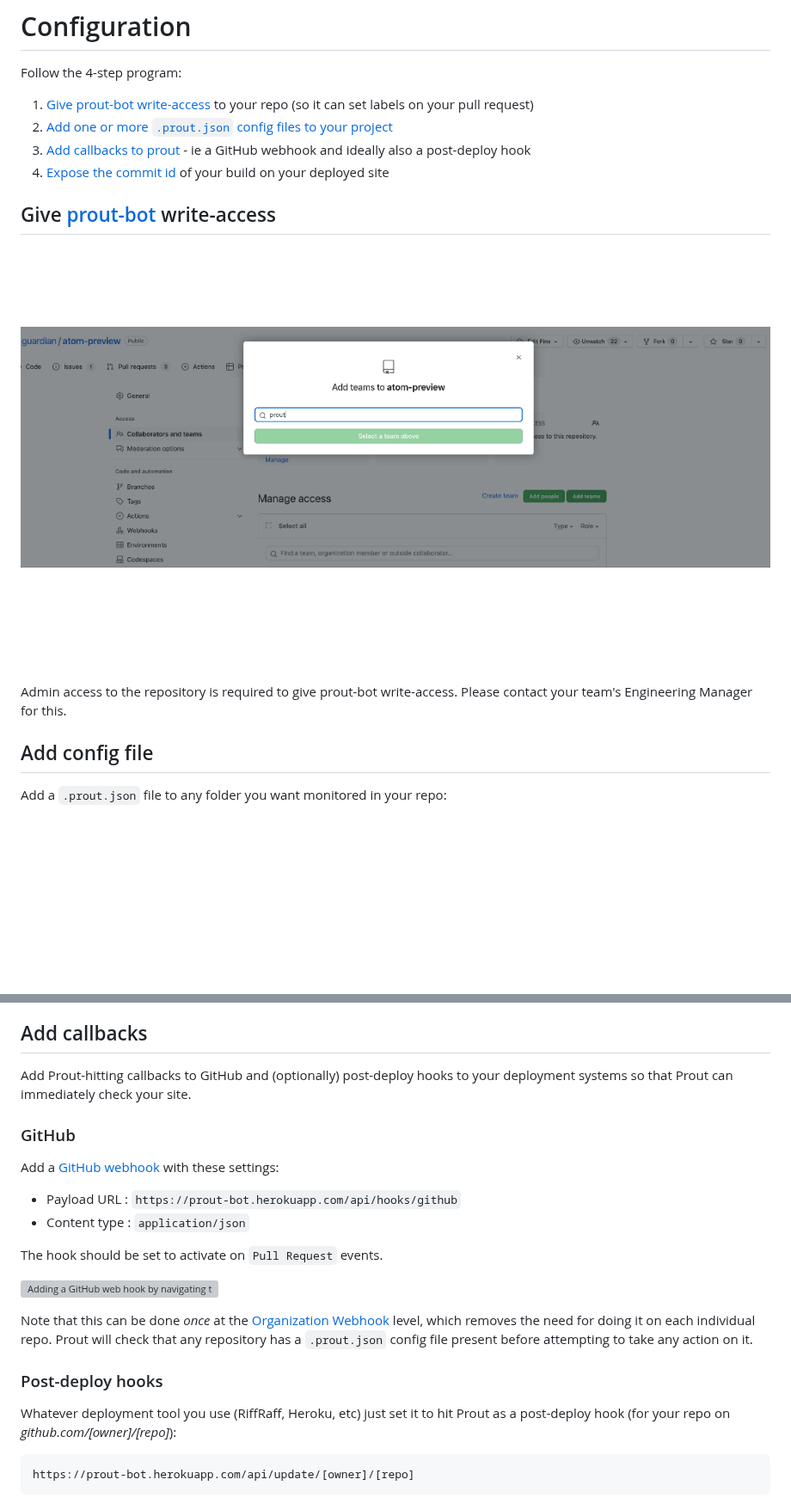
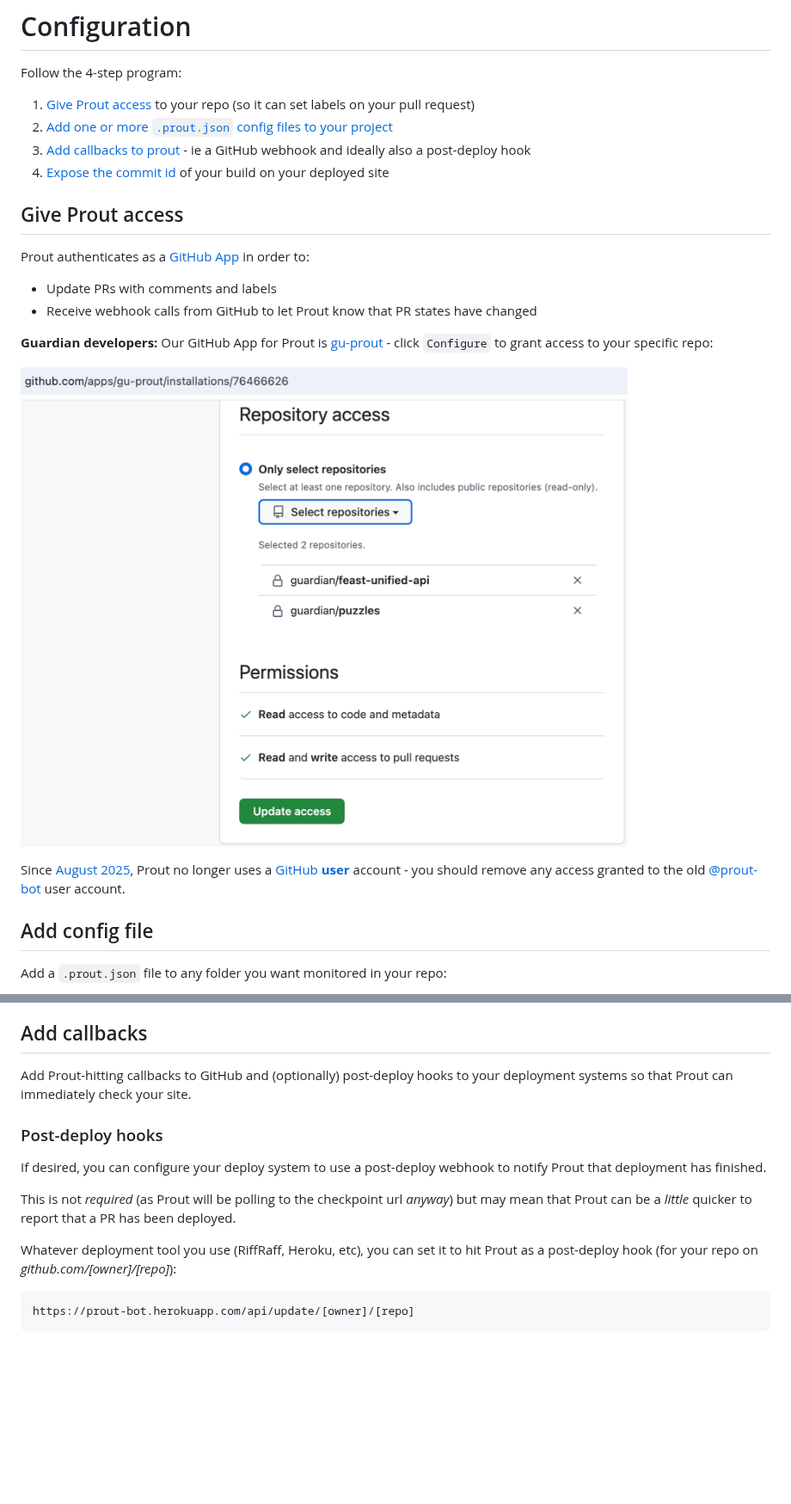
Before and after one commit to guardian/prout, a Markdown page: README.md, 2 parts joined by grey strips. Shown at 86% size. Drawn GitHub-style; pictures changed too: artwork/grant-github-app-access.png (added), artwork/prout-team-write.gif (deleted); blank space fills up the shorter version; grey boxes are pictures that could not be loaded.

Commit message:
Update docs to reflect that Prout now runs as a GitHub App

````diff
--- a/README.md
+++ b/README.md
@@ -30,16 +30,28 @@ in Production (a slightly stronger statement than simply saying it's been deploy
 
 Follow the 4-step program:
 
-1. [Give prout-bot write-access](#give-prout-bot-write-access) to your repo (so it can set labels on your pull request)
+1. [Give Prout access](#give-prout-access) to your repo (so it can set labels on your pull request)
 2. [Add one or more `.prout.json` config files to your project](#add-config-file)
 3. [Add callbacks to prout](#add-callbacks) - ie a GitHub webhook and ideally also a post-deploy hook
 4. [Expose the commit id](#expose-the-commit-id) of your build on your deployed site
 
-## Give [prout-bot](https://github.com/prout-bot) write-access
+## Give Prout access
 
-![Giving prout write-access by going to Settings -> Collaborators and team -> Add teams and typing in 'prout'](./artwork/prout-team-write.gif)
+Prout authenticates as a [GitHub App](https://docs.github.com/en/apps/creating-github-apps/about-creating-github-apps/about-creating-github-apps)
+in order to:
 
-Admin access to the repository is required to give prout-bot write-access. Please contact your team's Engineering Manager for this.
+* Update PRs with comments and labels
+* Receive webhook calls from GitHub to let Prout know that PR states have changed
+
+**Guardian developers:** Our GitHub App for Prout is [gu-prout](https://github.com/apps/gu-prout) - click
+`Configure` to grant access to your specific repo:
+
+![Grant GitHub App access](./artwork/grant-github-app-access.png)
+
+Since [August 2025](https://github.com/guardian/prout/pull/141),
+Prout no longer uses a [GitHub **user**](https://docs.github.com/en/get-started/learning-about-github/types-of-github-accounts#user-accounts)
+account - you should remove any access granted to the old [@prout-bot](https://github.com/prout-bot)
+user account.
 
 ## Add config file
 
@@ -65,22 +77,15 @@ that response, Prout will be able to work out whether or not the PR has been dep
 Add Prout-hitting callbacks to GitHub and (optionally) post-deploy hooks to your deployment systems
 so that Prout can immediately check your site.
 
-### GitHub
-
-Add a [GitHub webhook](https://developer.github.com/webhooks/creating/#setting-up-a-webhook)
-with these settings:
-
-* Payload URL : `https://prout-bot.herokuapp.com/api/hooks/github`
-* Content type : `application/json`
-
-The hook should be set to activate on `Pull Request` events.
-
-![Adding a GitHub web hook by navigating to Settings -> Webhooks -> Add webhook](./artwork/prout-web-hook.gif)
-
-Note that this can be done _once_ at the [Organization Webhook](https://docs.github.com/en/rest/orgs/webhooks) level, which removes the need for doing it on each individual repo. Prout will check that any repository has a `.prout.json` config file present before attempting to take any action on it.
 ### Post-deploy hooks
 
-Whatever deployment tool you use (RiffRaff, Heroku, etc) just set it to hit Prout
+If desired, you can configure your deploy system to use a post-deploy webhook to notify Prout that deployment
+has finished.
+
+This is not _required_ (as Prout will be polling to the checkpoint url _anyway_) but may mean that
+Prout can be a _little_ quicker to report that a PR has been deployed.
+
+Whatever deployment tool you use (RiffRaff, Heroku, etc), you can set it to hit Prout
 as a post-deploy hook (for your repo on _github.com/[owner]/[repo]_):
 
 ```
````
